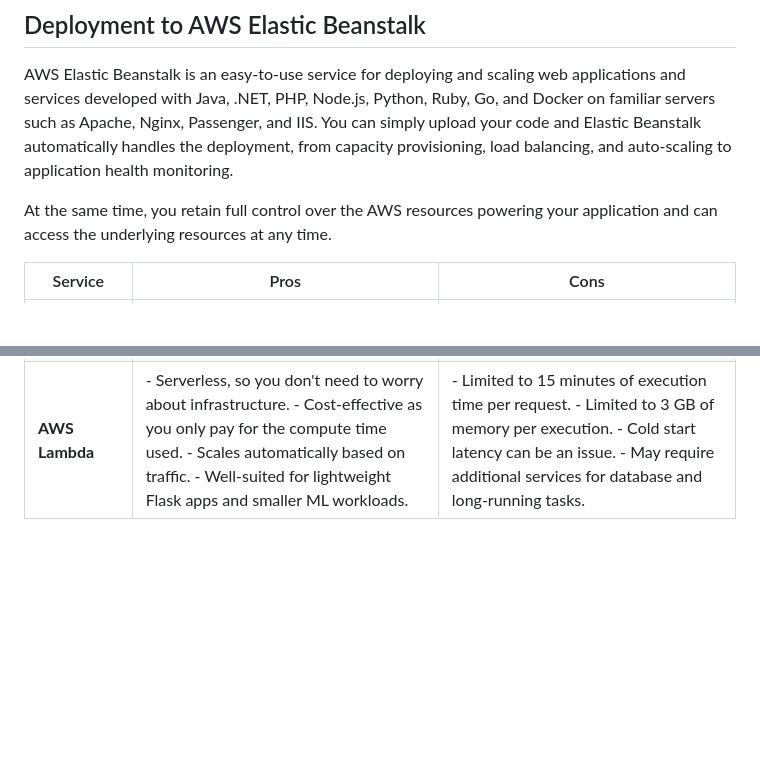
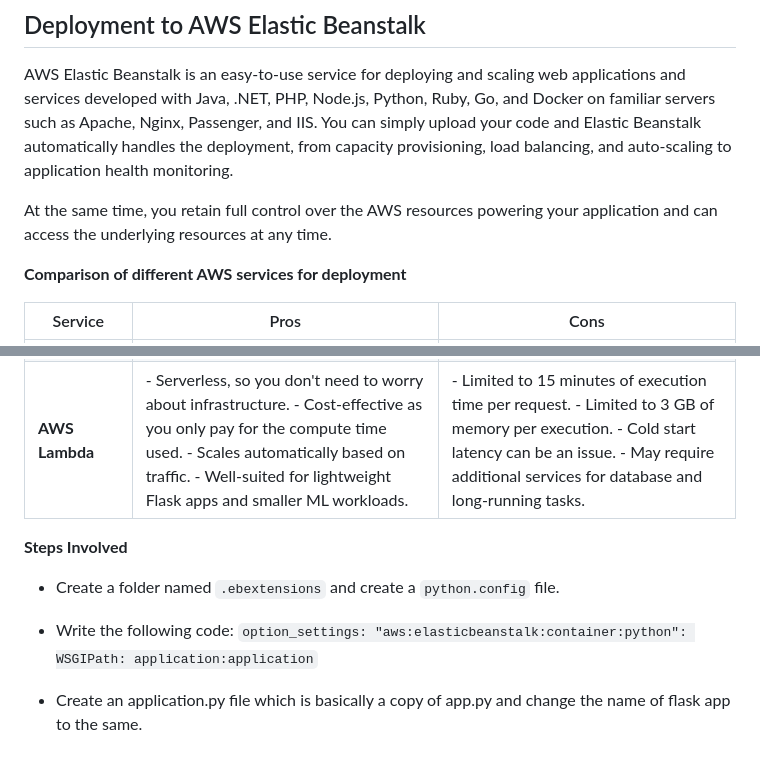
Before and after one commit to mohd-arham-islam/Rental-Bikes-Demand-Prediction, a Markdown page: End-to-End Project Implementation.md, 2 parts joined by grey strips. Rendered like a GitHub page; blank space fills up the shorter version.

Commit message:
Updated info

```diff
--- a/End-to-End Project Implementation.md
+++ b/End-to-End Project Implementation.md
@@ -56,8 +56,21 @@ AWS Elastic Beanstalk is an easy-to-use service for deploying and scaling web ap
 
 At the same time, you retain full control over the AWS resources powering your application and can access the underlying resources at any time.
 
+**Comparison of different AWS services for deployment**
+
 | Service                  | Pros                                                      | Cons                                                   |
 |--------------------------|-----------------------------------------------------------|--------------------------------------------------------|
 | **AWS Elastic Beanstalk** | - Easy to use and set up.  - Auto-scales your application. - Handles load balancing, monitoring, and auto-recovery. - Supports a variety of programming languages including Python. | - Limited control over the underlying infrastructure. - Limited customizability, especially for highly complex applications. - Pricing can be higher than other options for long-term use. |
 | **Amazon EC2**           | - Full control over the virtual server instance. - Can be customized to fit the specific requirements of your Flask app and ML project. - Scalable, and can be used for various other applications. | - Requires manual configuration for load balancing, scaling, and monitoring. - Maintenance, patching, and updates are your responsibility. - You need to manage the entire infrastructure, which can be complex. |
 | **AWS Lambda**           | - Serverless, so you don't need to worry about infrastructure. - Cost-effective as you only pay for the compute time used. - Scales automatically based on traffic. - Well-suited for lightweight Flask apps and smaller ML workloads. | - Limited to 15 minutes of execution time per request. - Limited to 3 GB of memory per execution. - Cold start latency can be an issue. - May require additional services for database and long-running tasks. |
+
+
+**Steps Involved**
+
+* Create a folder named `.ebextensions` and create a `python.config` file.
+* Write the following code:
+`option_settings:
+    "aws:elasticbeanstalk:container:python":
+    WSGIPath: application:application`
+
+* Create an application.py file which is basically a copy of app.py and change the name of flask app to the same.
```
